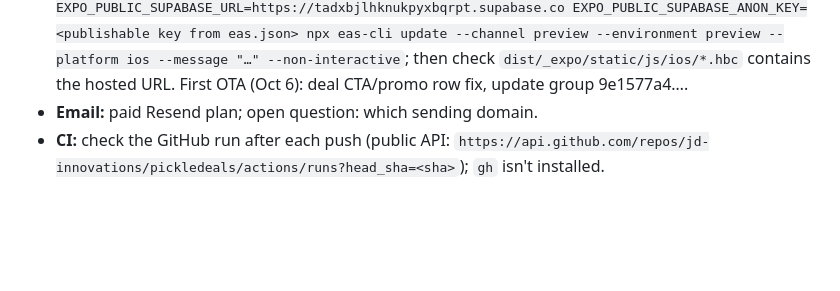
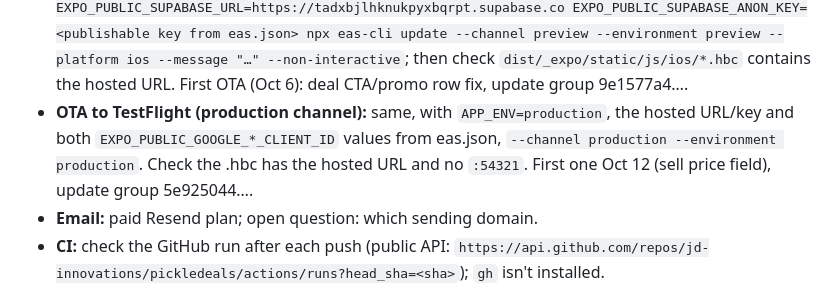
Before and after one commit to jd-innovations/pickledeals, a Markdown page: docs/HANDOFF.md, the part around the change. Drawn GitHub-style; blank space fills up the shorter version.

Commit message:
Handoff: how to ship an OTA to the TestFlight (production) channel
Co-Authored-By: Claude Opus 5.5 <noreply@anthropic.com>

```diff
--- a/docs/HANDOFF.md
+++ b/docs/HANDOFF.md
@@ -130,6 +130,9 @@ Paste this into a new session, or say: "Read docs/HANDOFF.md and continue."
   EXPO_PUBLIC_SUPABASE_ANON_KEY=<publishable key from eas.json> npx eas-cli update --channel preview --environment preview
   --platform ios --message "…" --non-interactive`; then check `dist/_expo/static/js/ios/*.hbc` contains the hosted URL.
   First OTA (Oct 6): deal CTA/promo row fix, update group 9e1577a4….
+- **OTA to TestFlight (production channel):** same, with `APP_ENV=production`, the hosted URL/key and both
+  `EXPO_PUBLIC_GOOGLE_*_CLIENT_ID` values from eas.json, `--channel production --environment production`. Check the
+  .hbc has the hosted URL and no `:54321`. First one Oct 12 (sell price field), update group 5e925044….
 - **Email:** paid Resend plan; open question: which sending domain.
 - **CI:** check the GitHub run after each push (public API:
   `https://api.github.com/repos/jd-innovations/pickledeals/actions/runs?head_sha=<sha>`); `gh` isn't installed.
```
